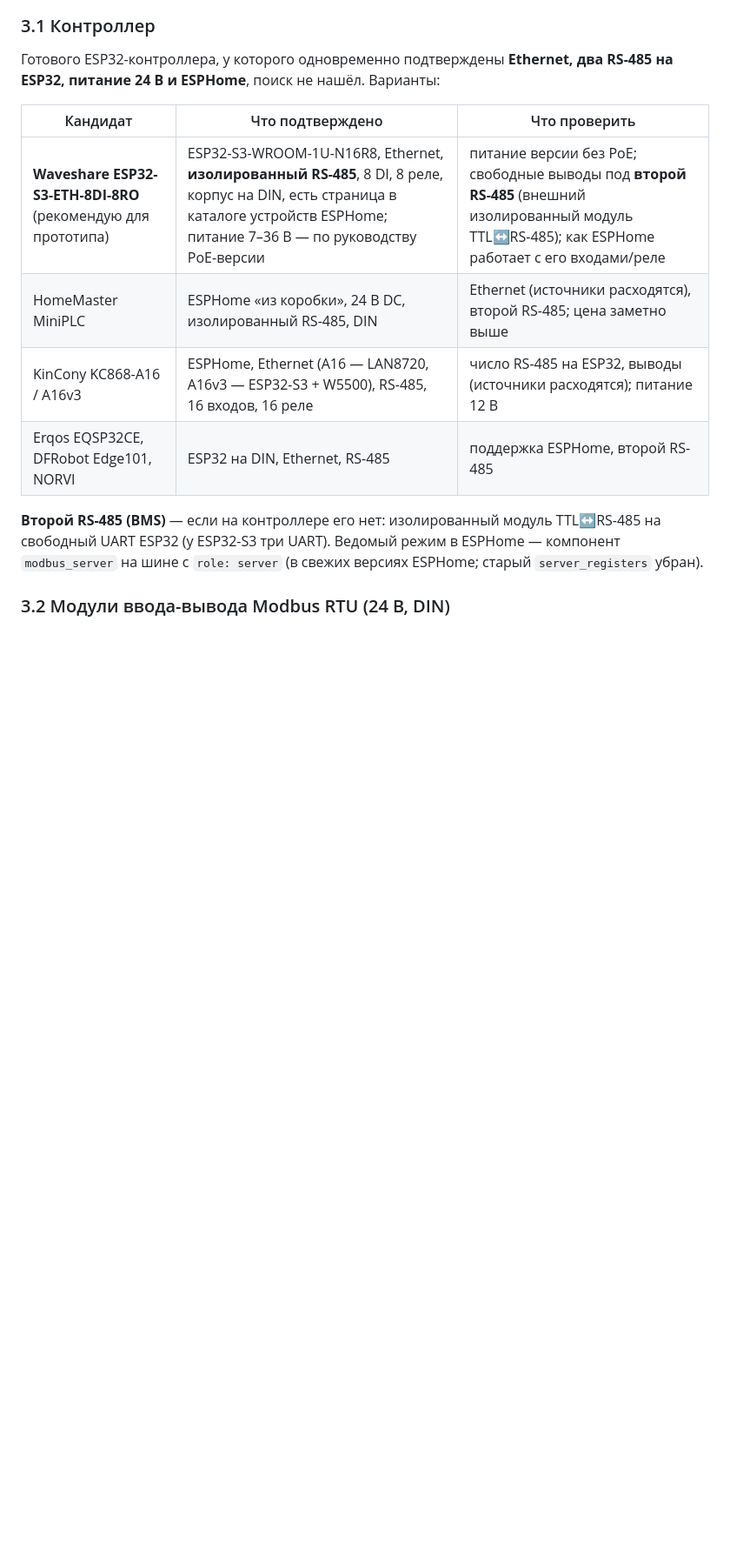
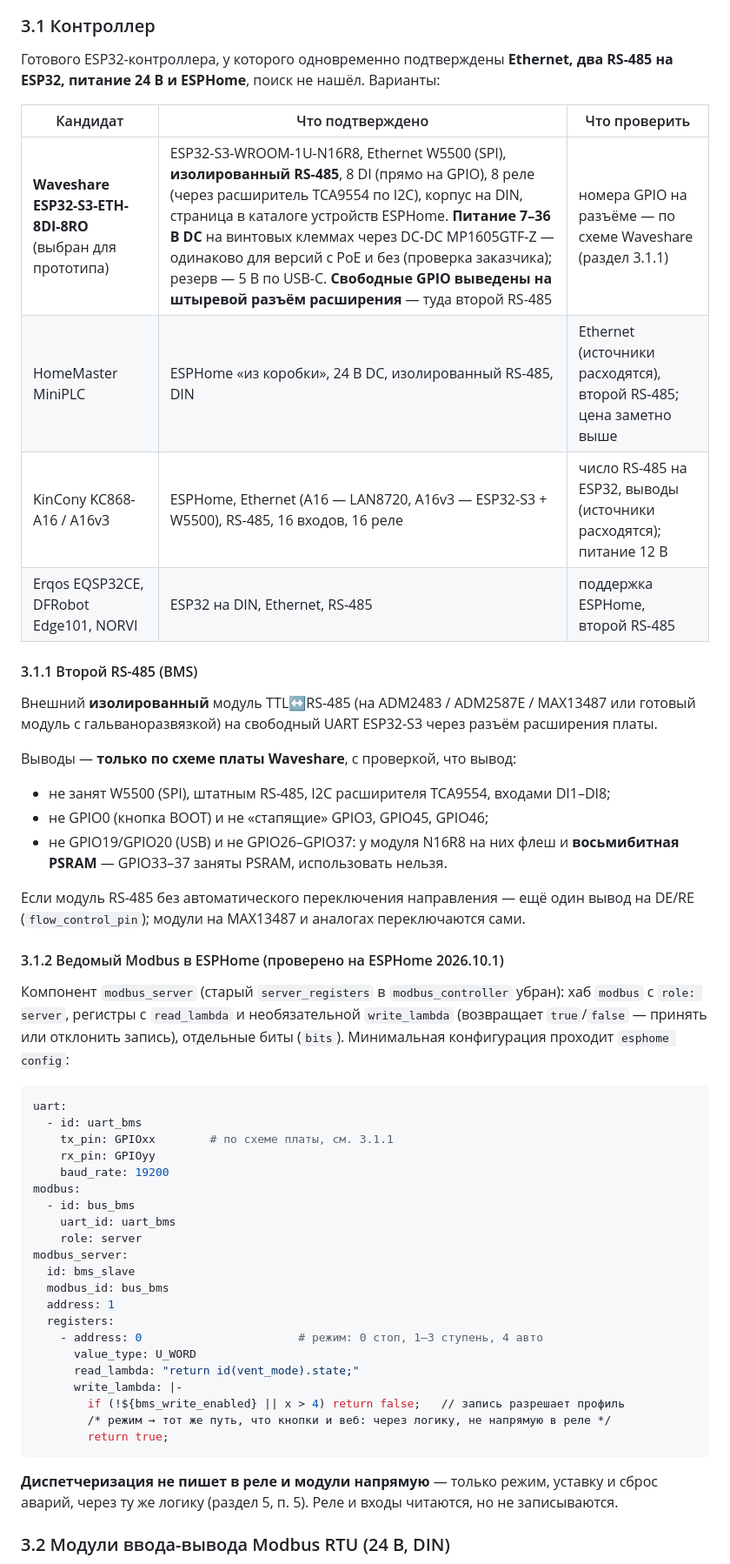
Before and after one commit to georgij4207-blip/-, a Markdown page: ПО дляПВ/docs/universal_platform.md, the part around one of its changes. Shown at 87% size. Rendered like a GitHub page; blank space fills up the shorter version.

Commit message:
Платформа: контроллер Waveshare подтверждён (7–36 В, разъём под второй RS-485), ведомый Modbus проверен
- Питание 7–36 В DC для обеих версий (DC-DC MP1605GTF-Z), второй RS-485 — изолированный
  модуль на разъём расширения; правила выбора GPIO (W5500, RS-485, TCA9554, DI, BOOT,
  стапящие, USB, флеш/восьмибитная PSRAM GPIO26–37 у N16R8).
- modbus_server: hub role: server, read_lambda/write_lambda — проверено esphome config 2026.10.1;
  диспетчеризация пишет только режим, уставку, сброс — через логику; черновик карты регистров.

Co-Authored-By: Claude Opus 5.5 <noreply@anthropic.com>
Claude-Session: https://claude.ai/code/session_01YCoVpZiDRkN2o7UHyZ496q

````diff
--- a/ПО дляПВ/docs/universal_platform.md
+++ b/ПО дляПВ/docs/universal_platform.md
@@ -53,14 +53,58 @@
 
 | Кандидат | Что подтверждено | Что проверить |
 |---|---|---|
-| **Waveshare ESP32-S3-ETH-8DI-8RO** (рекомендую для прототипа) | ESP32-S3-WROOM-1U-N16R8, Ethernet, **изолированный RS-485**, 8 DI, 8 реле, корпус на DIN, есть страница в каталоге устройств ESPHome; питание 7–36 В — по руководству PoE-версии | питание версии без PoE; свободные выводы под **второй RS-485** (внешний изолированный модуль TTL↔RS-485); как ESPHome работает с его входами/реле |
+| **Waveshare ESP32-S3-ETH-8DI-8RO** (выбран для прототипа) | ESP32-S3-WROOM-1U-N16R8, Ethernet W5500 (SPI), **изолированный RS-485**, 8 DI (прямо на GPIO), 8 реле (через расширитель TCA9554 по I2C), корпус на DIN, страница в каталоге устройств ESPHome. **Питание 7–36 В DC** на винтовых клеммах через DC-DC MP1605GTF-Z — одинаково для версий с PoE и без (проверка заказчика); резерв — 5 В по USB-C. **Свободные GPIO выведены на штыревой разъём расширения** — туда второй RS-485 | номера GPIO на разъёме — по схеме Waveshare (раздел 3.1.1) |
 | HomeMaster MiniPLC | ESPHome «из коробки», 24 В DC, изолированный RS-485, DIN | Ethernet (источники расходятся), второй RS-485; цена заметно выше |
 | KinCony KC868-A16 / A16v3 | ESPHome, Ethernet (A16 — LAN8720, A16v3 — ESP32-S3 + W5500), RS-485, 16 входов, 16 реле | число RS-485 на ESP32, выводы (источники расходятся); питание 12 В |
 | Erqos EQSP32CE, DFRobot Edge101, NORVI | ESP32 на DIN, Ethernet, RS-485 | поддержка ESPHome, второй RS-485 |
 
-**Второй RS-485 (BMS)** — если на контроллере его нет: изолированный модуль TTL↔RS-485 на
-свободный UART ESP32 (у ESP32-S3 три UART). Ведомый режим в ESPHome — компонент `modbus_server`
-на шине с `role: server` (в свежих версиях ESPHome; старый `server_registers` убран).
+#### 3.1.1 Второй RS-485 (BMS)
+
+Внешний **изолированный** модуль TTL↔RS-485 (на ADM2483 / ADM2587E / MAX13487 или готовый
+модуль с гальваноразвязкой) на свободный UART ESP32-S3 через разъём расширения платы.
+
+Выводы — **только по схеме платы Waveshare**, с проверкой, что вывод:
+- не занят W5500 (SPI), штатным RS-485, I2C расширителя TCA9554, входами DI1–DI8;
+- не GPIO0 (кнопка BOOT) и не «стапящие» GPIO3, GPIO45, GPIO46;
+- не GPIO19/GPIO20 (USB) и не GPIO26–GPIO37: у модуля N16R8 на них флеш и **восьмибитная
+  PSRAM** — GPIO33–37 заняты PSRAM, использовать нельзя.
+
+Если модуль RS-485 без автоматического переключения направления — ещё один вывод на DE/RE
+(`flow_control_pin`); модули на MAX13487 и аналогах переключаются сами.
+
+#### 3.1.2 Ведомый Modbus в ESPHome (проверено на ESPHome 2026.10.1)
+
+Компонент `modbus_server` (старый `server_registers` в `modbus_controller` убран): хаб `modbus`
+с `role: server`, регистры с `read_lambda` и необязательной `write_lambda` (возвращает
+`true`/`false` — принять или отклонить запись), отдельные биты (`bits`). Минимальная
+конфигурация проходит `esphome config`:
+
+```yaml
+uart:
+  - id: uart_bms
+    tx_pin: GPIOxx        # по схеме платы, см. 3.1.1
+    rx_pin: GPIOyy
+    baud_rate: 19200
+modbus:
+  - id: bus_bms
+    uart_id: uart_bms
+    role: server
+modbus_server:
+  id: bms_slave
+  modbus_id: bus_bms
+  address: 1
+  registers:
+    - address: 0                       # режим: 0 стоп, 1–3 ступень, 4 авто
+      value_type: U_WORD
+      read_lambda: "return id(vent_mode).state;"
+      write_lambda: |-
+        if (!${bms_write_enabled} || x > 4) return false;   // запись разрешает профиль
+        /* режим → тот же путь, что кнопки и веб: через логику, не напрямую в реле */
+        return true;
+```
+
+**Диспетчеризация не пишет в реле и модули напрямую** — только режим, уставку и сброс аварий,
+через ту же логику (раздел 5, п. 5). Реле и входы читаются, но не записываются.
 
 ### 3.2 Модули ввода-вывода Modbus RTU (24 В, DIN)
 
````
Also changed, not shown: other parts of ПО дляПВ/docs/universal_platform.md (+21 -1 lines).
